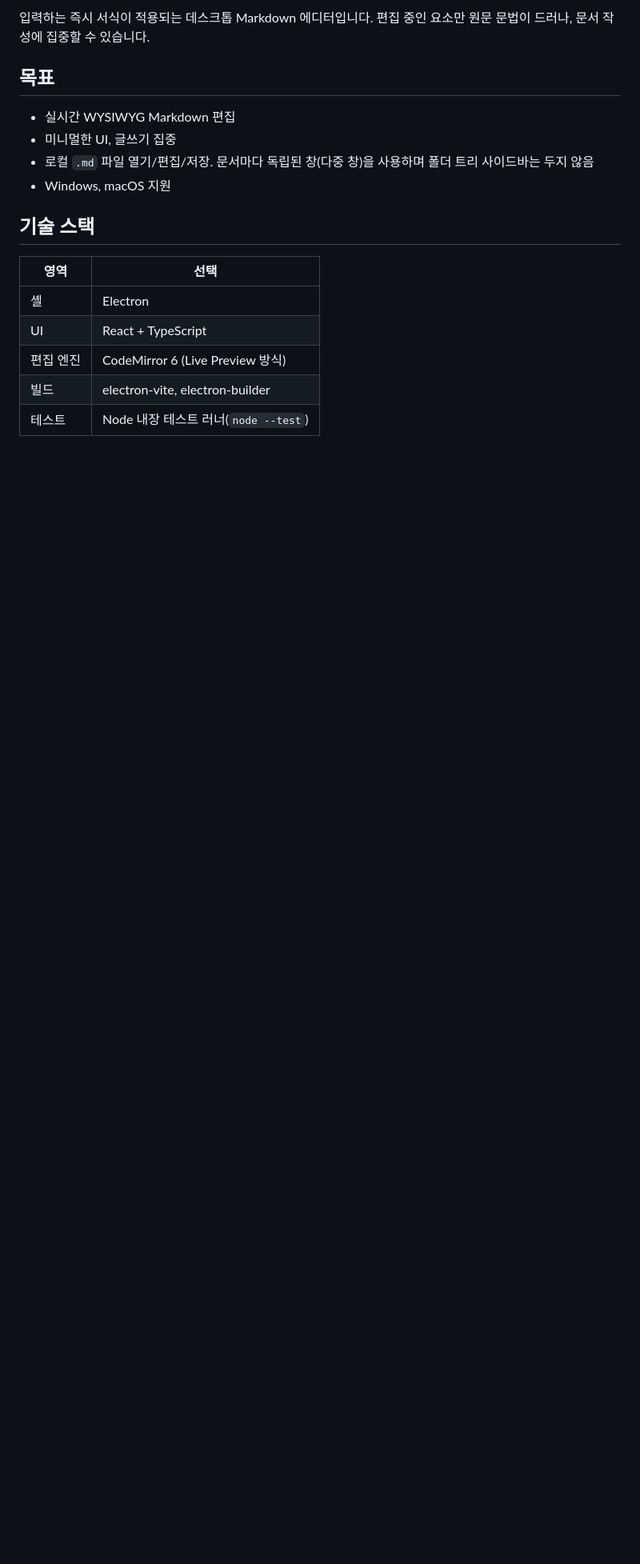
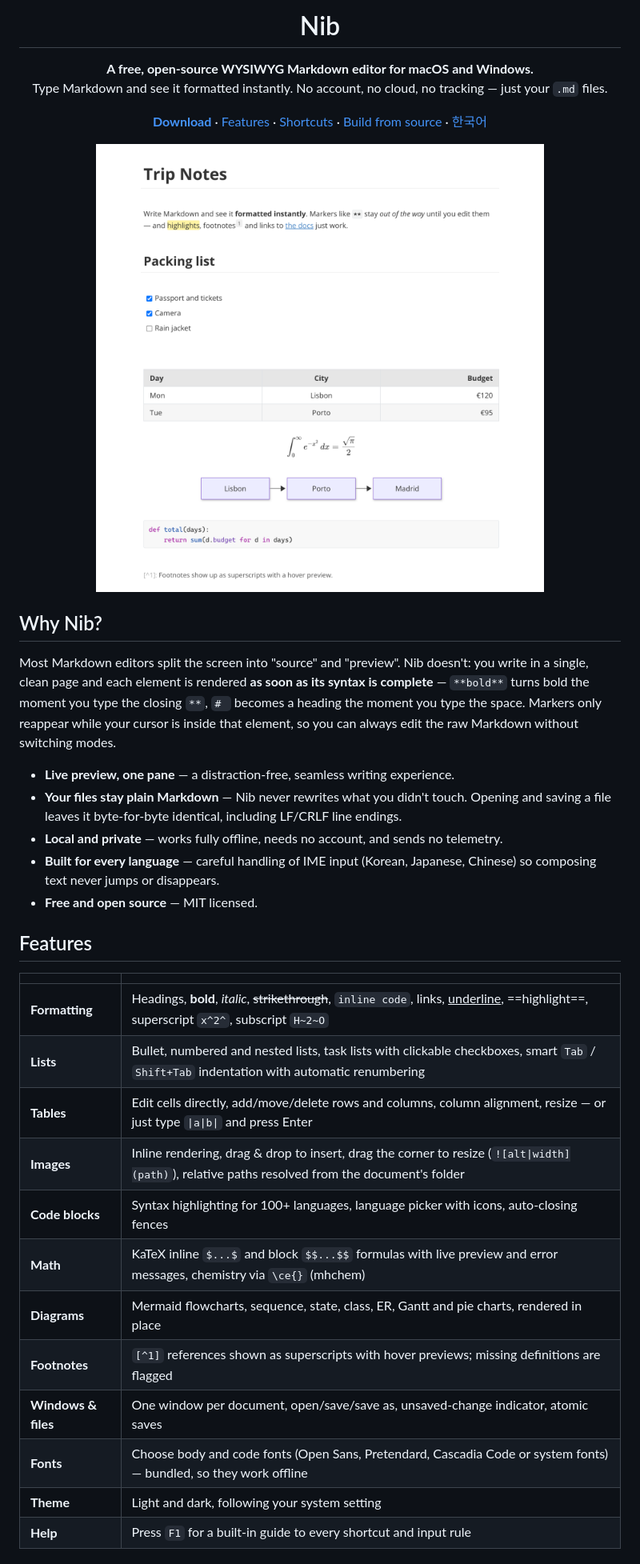
Before and after one commit to colinder/Nib, a Markdown page: README.md, the part around one of its changes. Shown at 80% size. Drawn GitHub-style; pictures changed too: docs/images/screenshot.png (added); blank space fills up the shorter version.

Commit message:
Rewrite README with features, downloads, shortcuts and screenshot
Co-Authored-By: Claude Opus 5.5 <noreply@anthropic.com>

```diff
--- a/README.md
+++ b/README.md
@@ -2,20 +4,47 @@
 
-입력하는 즉시 서식이 적용되는 데스크톱 Markdown 에디터입니다. 편집 중인 요소만 원문 문법이 드러나, 문서 작성에 집중할 수 있습니다.
+<h1 align="center">Nib</h1>
 
-## 목표
+<p align="center">
+  <strong>A free, open-source WYSIWYG Markdown editor for macOS and Windows.</strong><br>
+  Type Markdown and see it formatted instantly. No account, no cloud, no tracking — just your <code>.md</code> files.
+</p>
 
-- 실시간 WYSIWYG Markdown 편집
-- 미니멀한 UI, 글쓰기 집중
-- 로컬 `.md` 파일 열기/편집/저장. 문서마다 독립된 창(다중 창)을 사용하며 폴더 트리 사이드바는 두지 않음
-- Windows, macOS 지원
+<p align="center">
+  <a href="https://github.com/colinder/Nib/releases/latest"><strong>Download</strong></a> ·
+  <a href="#features">Features</a> ·
+  <a href="#keyboard-shortcuts">Shortcuts</a> ·
+  <a href="#build-from-source">Build from source</a> ·
+  <a href="#한국어">한국어</a>
+</p>
 
-## 기술 스택
+<p align="center">
+  <img src="docs/images/screenshot.png" width="760" alt="Nib Markdown editor showing headings, a task list, a table, a KaTeX formula, a Mermaid diagram and a code block">
+</p>
 
-| 영역 | 선택 |
+## Why Nib?
+
+Most Markdown editors split the screen into "source" and "preview". Nib doesn't: you write in a single, clean page and each element is rendered **as soon as its syntax is complete** — `**bold**` turns bold the moment you type the closing `**`, `# ` becomes a heading the moment you type the space. Markers only reappear while your cursor is inside that element, so you can always edit the raw Markdown without switching modes.
+
+- **Live preview, one pane** — a distraction-free, seamless writing experience.
+- **Your files stay plain Markdown** — Nib never rewrites what you didn't touch. Opening and saving a file leaves it byte-for-byte identical, including LF/CRLF line endings.
+- **Local and private** — works fully offline, needs no account, and sends no telemetry.
+- **Built for every language** — careful handling of IME input (Korean, Japanese, Chinese) so composing text never jumps or disappears.
+- **Free and open source** — MIT licensed.
+
+## Features
+
+| | |
 |---|---|
-| 셸 | Electron |
-| UI | React + TypeScript |
-| 편집 엔진 | CodeMirror 6 (Live Preview 방식) |
-| 빌드 | electron-vite, electron-builder |
-| 테스트 | Node 내장 테스트 러너(`node --test`) |
+| **Formatting** | Headings, **bold**, *italic*, ~~strikethrough~~, `inline code`, links, <u>underline</u>, ==highlight==, superscript `x^2^`, subscript `H~2~O` |
+| **Lists** | Bullet, numbered and nested lists, task lists with clickable checkboxes, smart `Tab` / `Shift+Tab` indentation with automatic renumbering |
+| **Tables** | Edit cells directly, add/move/delete rows and columns, column alignment, resize — or just type `\|a\|b\|` and press Enter |
+| **Images** | Inline rendering, drag & drop to insert, drag the corner to resize (`![alt\|width](path)`), relative paths resolved from the document's folder |
+| **Code blocks** | Syntax highlighting for 100+ languages, language picker with icons, auto-closing fences |
+| **Math** | KaTeX inline `$...$` and block `$$...$$` formulas with live preview and error messages, chemistry via `\ce{}` (mhchem) |
+| **Diagrams** | Mermaid flowcharts, sequence, state, class, ER, Gantt and pie charts, rendered in place |
+| **Footnotes** | `[^1]` references shown as superscripts with hover previews; missing definitions are flagged |
+| **Windows & files** | One window per document, open/save/save as, unsaved-change indicator, atomic saves |
+| **Fonts** | Choose body and code fonts (Open Sans, Pretendard, Cascadia Code or system fonts) — bundled, so they work offline |
+| **Theme** | Light and dark, following your system setting |
+| **Help** | Press `F1` for a built-in guide to every shortcut and input rule |
 
```
Also changed, not shown: other parts of README.md (+110 -22 lines), docs/images/icon.png (added).
